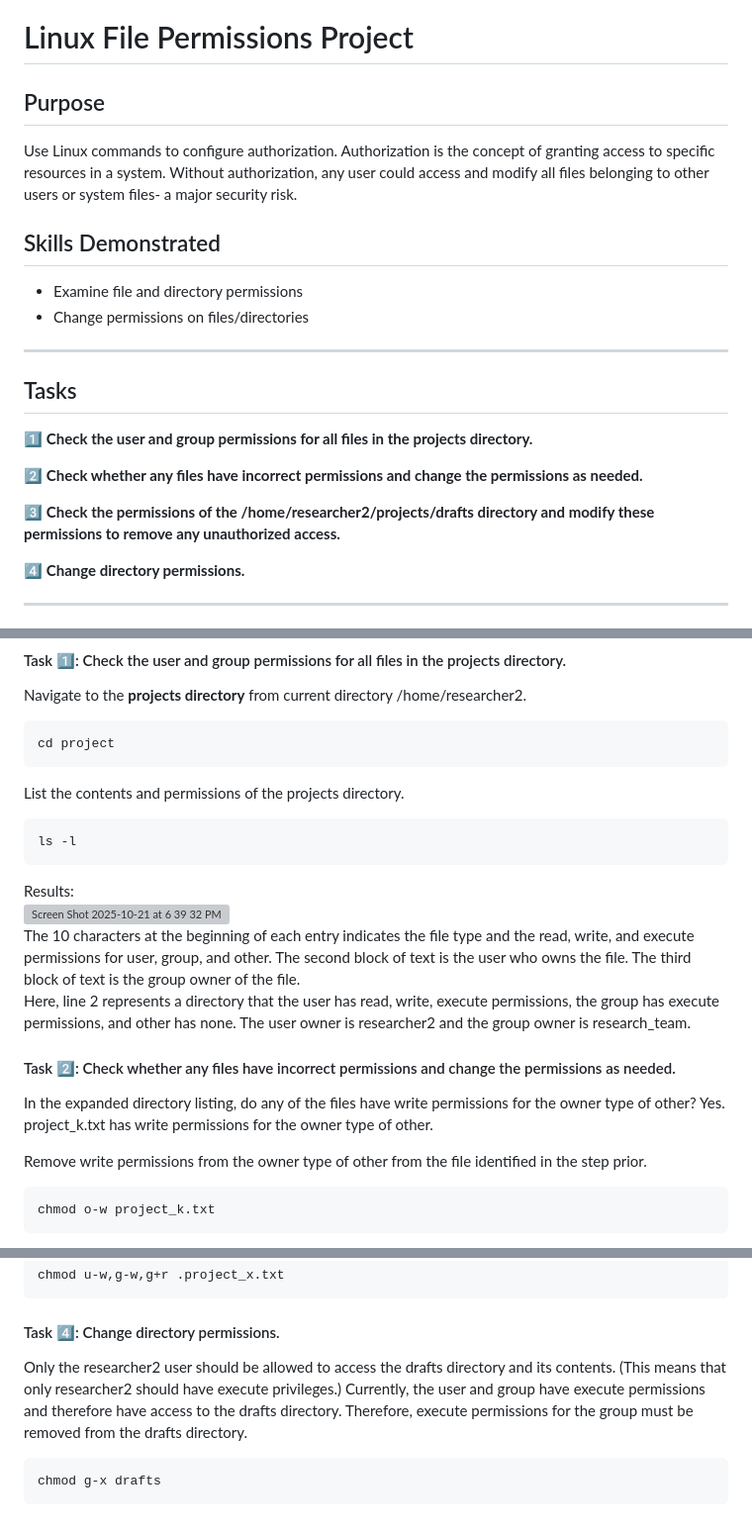
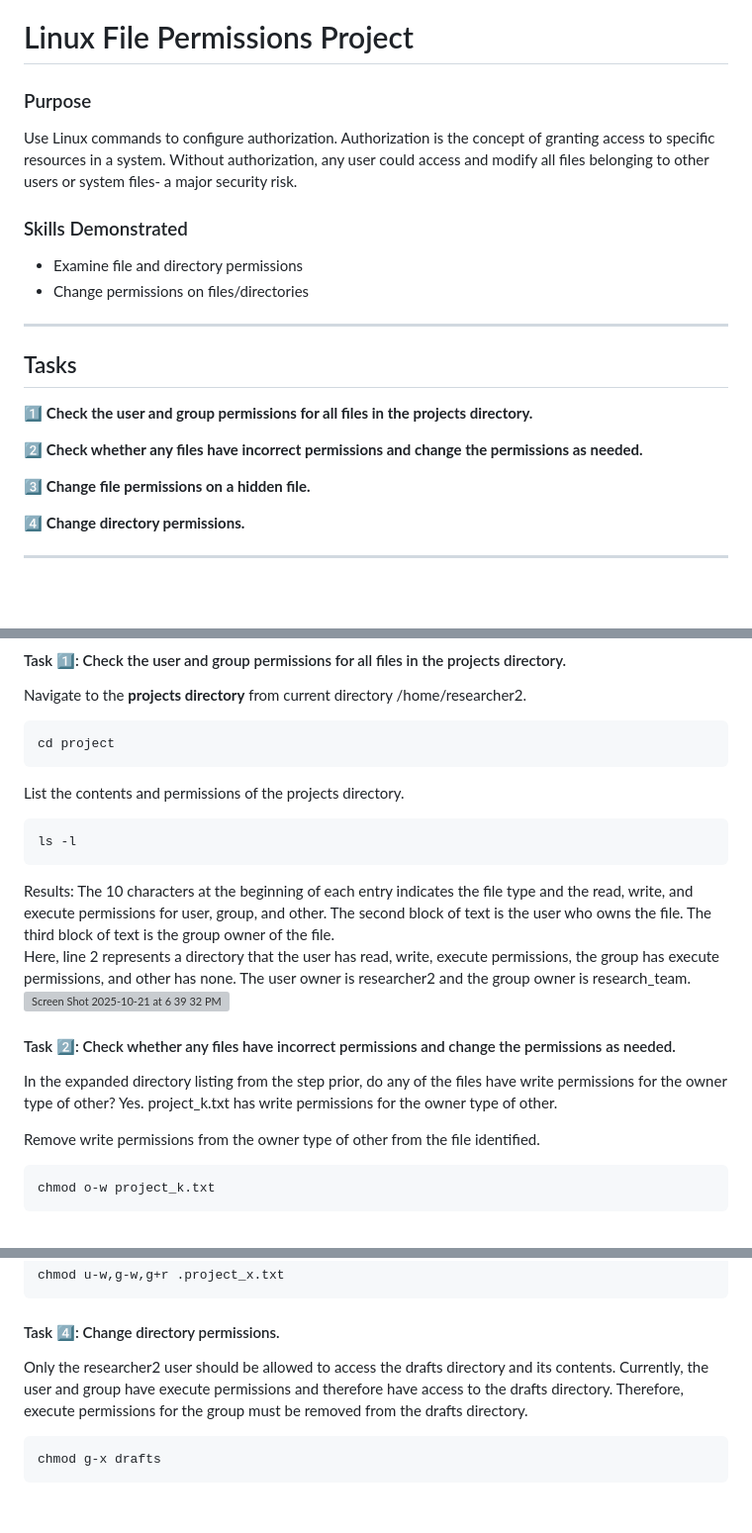
Before and after one commit to kaitlyn-hung/test-kaitlyn-hung.github.io, a Markdown page: linux-permissions/README.md, 3 parts joined by grey strips. Shown at 99% size. Drawn GitHub-style; blank space fills up the shorter version; grey boxes are pictures that could not be loaded.

````diff
--- a/linux-permissions/README.md
+++ b/linux-permissions/README.md
@@ -1,9 +1,9 @@
 # Linux File Permissions Project
 
-## Purpose
+### Purpose
 Use Linux commands to configure authorization. Authorization is the concept of granting access to specific resources in a system. Without authorization, any user could access and modify all files belonging to other users or system files- a major security risk.
 
-## Skills Demonstrated
+### Skills Demonstrated
 + Examine file and directory permissions
 + Change permissions on files/directories
 
@@ -13,7 +13,7 @@ Use Linux commands to configure authorization. Authorization is the concept of g
 
 2️⃣ **Check whether any files have incorrect permissions and change the permissions as needed.**
 
-3️⃣ **Check the permissions of the /home/researcher2/projects/drafts directory and modify these permissions to remove any unauthorized access.**
+3️⃣ **Change file permissions on a hidden file.**
 
 4️⃣ **Change directory permissions.**
 
@@ -29,18 +29,18 @@ List the contents and permissions of the projects directory.
 ```bash
 ls -l
 ```
-Results:
+Results: The 10 characters at the beginning of each entry indicates the file type and the read, write, and execute permissions for user, group, and other. The second block of text is the user who owns the file. The third block of text is the group owner of the file.
+Here, line 2 represents a directory that the user has read, write, execute permissions, the group has execute permissions, and other has none. The user owner is researcher2 and the group owner is research_team.
 <img width="617" height="101" alt="Screen Shot 2025-10-21 at 6 39 32 PM" src="https://github.com/user-attachments/assets/8ed2f9df-9f04-4b01-8c84-462d2ae6f96a" />
-The 10 characters at the beginning of each entry indicates the file type and the read, write, and execute permissions for user, group, and other. The second block of text is the user who owns the file. The third block of text is the group owner of the file.
-Here, line 2 represents a directory that the user has read, write, execute permissions, the group has execute permissions, and other has none. The user owner is researcher2 and the group owner is research_team.
+
 
 
 
 #### Task 2️⃣: Check whether any files have incorrect permissions and change the permissions as needed.
-In the expanded directory listing, do any of the files have write permissions for the owner type of other?
+In the expanded directory listing from the step prior, do any of the files have write permissions for the owner type of other?
 Yes. project_k.txt has write permissions for the owner type of other.
 
-Remove write permissions from the owner type of other from the file identified in the step prior.
+Remove write permissions from the owner type of other from the file identified.
 ```
 chmod o-w project_k.txt
 ```
@@ -68,7 +68,7 @@ chmod u-w,g-w,g+r .project_x.txt
 
 
 #### Task 4️⃣: Change directory permissions.
-Only the researcher2 user should be allowed to access the drafts directory and its contents. (This means that only researcher2 should have execute privileges.) Currently, the user and group have execute permissions and therefore have access to the drafts directory. Therefore, execute permissions for the group must be removed from the drafts directory.
+Only the researcher2 user should be allowed to access the drafts directory and its contents. Currently, the user and group have execute permissions and therefore have access to the drafts directory. Therefore, execute permissions for the group must be removed from the drafts directory.
 ```
 chmod g-x drafts
 ```
````
